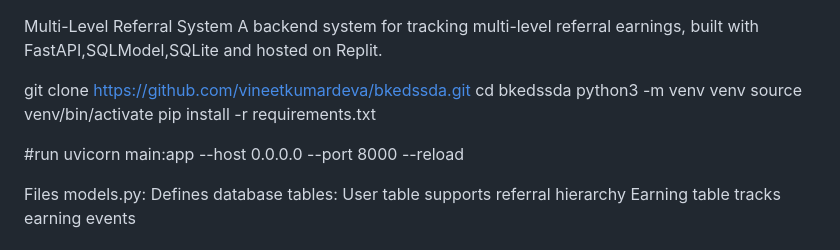
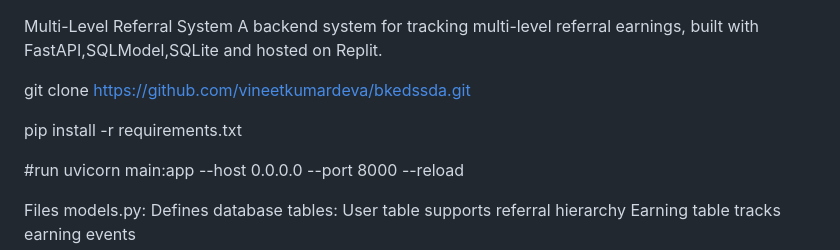
Before and after one commit to vineetkumardeva/bkedssda, a Markdown page: README.md, the part around one of its changes. GitHub-like rendering.

```diff
--- a/README.md
+++ b/README.md
@@ -2,9 +2,7 @@ Multi-Level Referral System
 A backend system for tracking multi-level referral earnings, built with FastAPI,SQLModel,SQLite and hosted on Replit.
 
 git clone https://github.com/vineetkumardeva/bkedssda.git
-cd bkedssda
-python3 -m venv venv
-source venv/bin/activate
+
 pip install -r requirements.txt
 
 #run
```
Also changed, not shown: other parts of README.md (+5 -4 lines).
